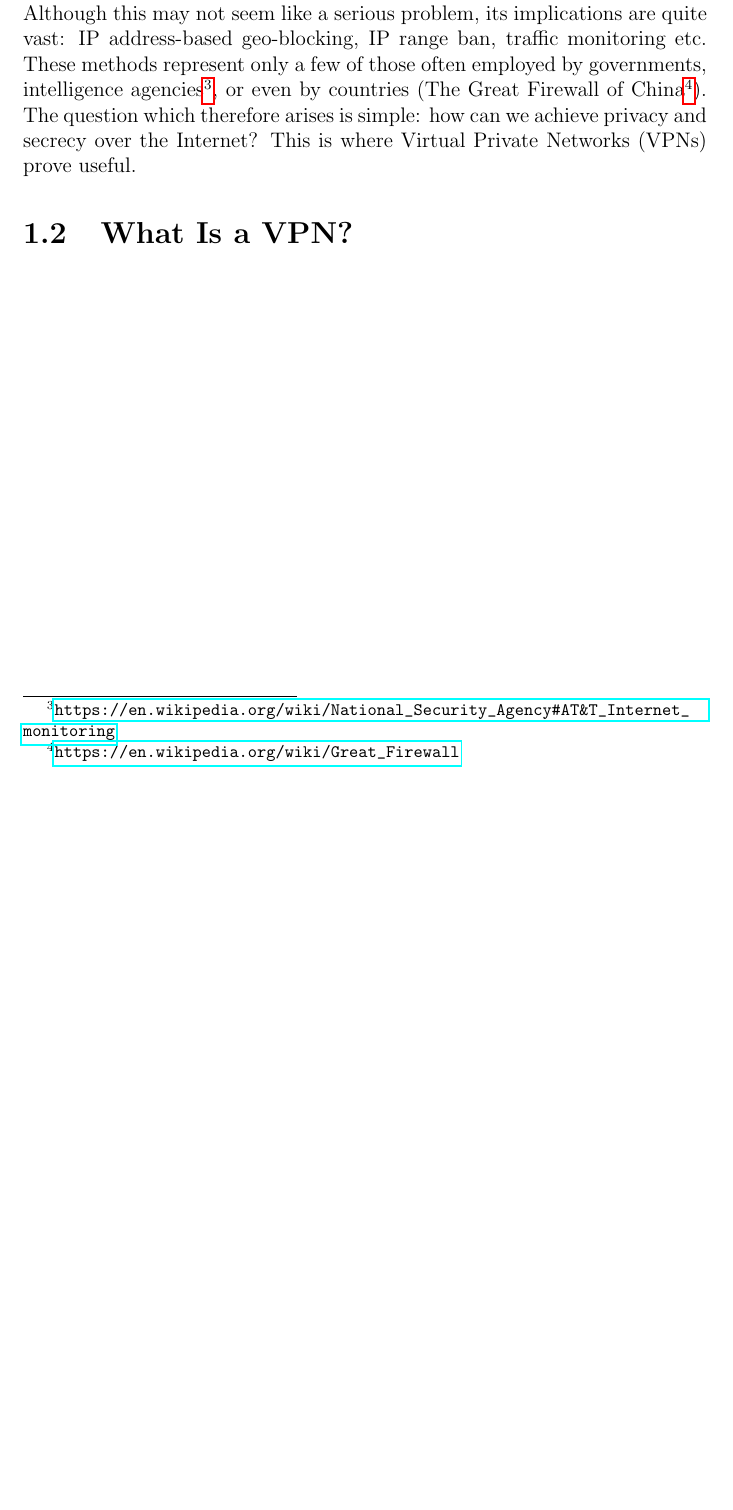
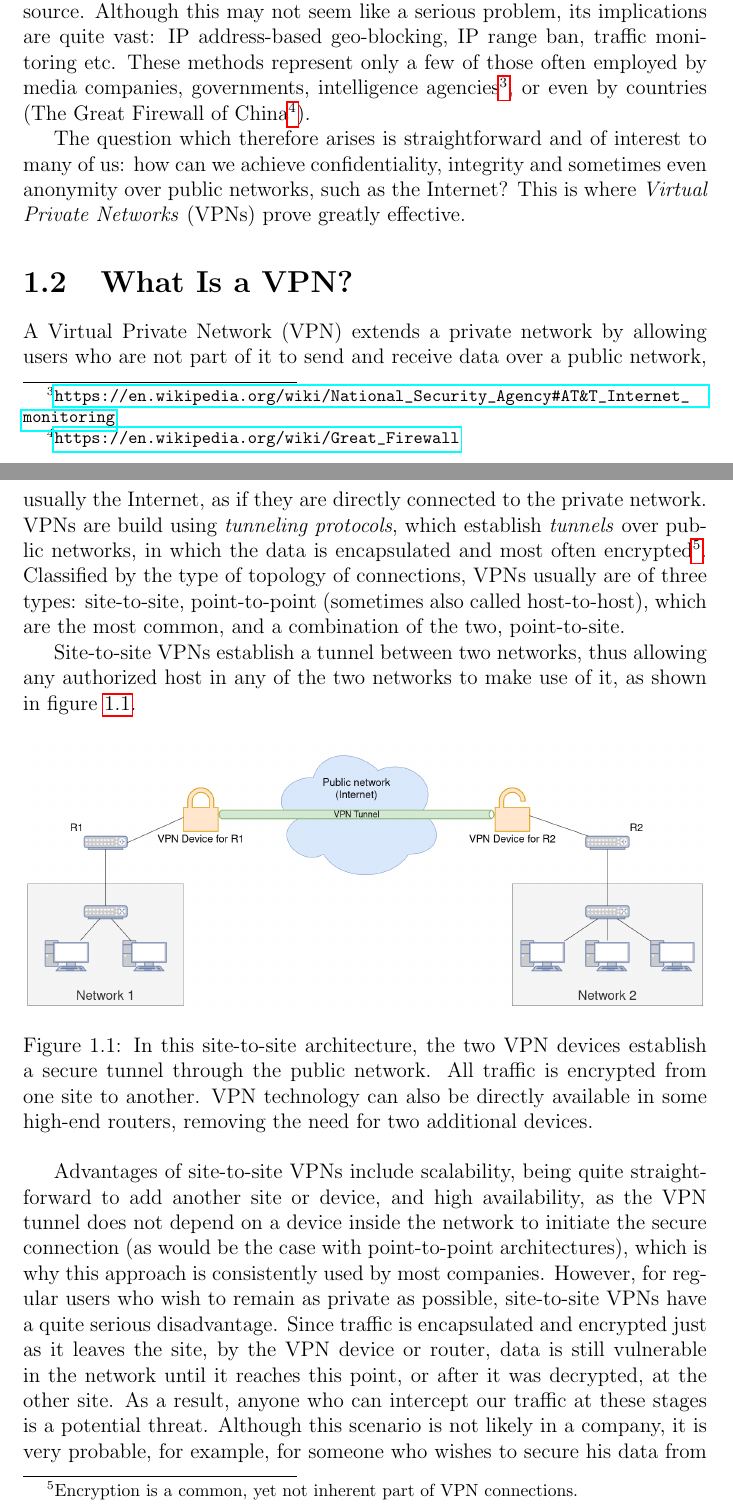
Before and after one commit to BogdanIonesq/goipsec, a LaTeX thesis (docs/thesis.tex): part of page 4 of 4 before the commit and two parts of pages 4 and 5 of 6 after it, the two joined at a grey line, cut so that both start at the same text, the shorter picture padded with empty space. Compiled offline with pdfLaTeX.

Commit message:
start section 2

```diff
--- a/docs/thesis.tex
+++ b/docs/thesis.tex
@@ -22,5 +22,20 @@
 
-		Unfortunately, as we will see in further chapters, protocols such as HTTPS only provide confidentiality and integrity, not anonymity, because our network packets will still have our public IPv4 or IPv6 address as a source. Although this may not seem like a serious problem, its implications are quite vast: IP address-based geo-blocking, IP range ban, traffic monitoring etc. These methods represent only a few of those often employed by governments, intelligence agencies\footnote{\url{https://en.wikipedia.org/wiki/National_Security_Agency\#AT&T_Internet_monitoring}}, or even by countries (The Great Firewall of China\footnote{\url{https://en.wikipedia.org/wiki/Great_Firewall}}). The question which therefore arises is simple: how can we achieve privacy and secrecy over the Internet? This is where Virtual Private Networks (VPNs) prove useful.
+		Confidentiality and integrity over networks is also a crucial need for most companies. These usually maintain one or more private networks inside their offices, and only from within these controlled networks employees can access necessary resources. However, these resources must also be available to employees who may be connected to another (possibly also private) network. Such remote access allows employees to work from any part of the world, possibly in case of time-critical emergencies, where response time is vital. This connection must be encrypted in order to prevent traffic sniffing and provide integrity by allowing only authorized users to access the company's private networks. If these conditions are not met, severe breaches often occur, generally leading to a tremendous amount of sensitive data being leaked.
+
+	By now you might be thinking how important it is that an application encrypts its data. Unfortunately, sometimes it does not even matter which application we are using! Our outgoing network packets, regardless of what application we are using, will still have our public IPv4 or IPv6 address as a source. Although this may not seem like a serious problem, its implications are quite vast: IP address-based geo-blocking, IP range ban, traffic monitoring etc. These methods represent only a few of those often employed by media companies, governments, intelligence agencies\footnote{\url{https://en.wikipedia.org/wiki/National_Security_Agency\#AT&T_Internet_monitoring}}, or even by countries (The Great Firewall of China\footnote{\url{https://en.wikipedia.org/wiki/Great_Firewall}}).
+
+	The question which therefore arises is straightforward and of interest to many of us: how can we achieve confidentiality, integrity and sometimes even anonymity over public networks, such as the Internet? This is where \textit{Virtual Private Networks} (VPNs) prove greatly effective.
 
 		\section{What Is a VPN?}
+		A Virtual Private Network (VPN) extends a private network by allowing users who are not part of it to send and receive data over a public network, usually the Internet, as if they are directly connected to the private network. VPNs are build using \textit{tunneling protocols}, which establish \textit{tunnels} over public networks, in which the data is encapsulated and most often encrypted\footnote{Encryption is a common, yet not inherent part of VPN connections.}. Classified by the type of topology of connections, VPNs usually are of three types: site-to-site, point-to-point (sometimes also called host-to-host), which are the most common, and a combination of the two, point-to-site.
+
+		Site-to-site VPNs establish a tunnel between two networks, thus allowing any authorized host in any of the two networks to make use of it, as shown in figure \ref{fig:site-to-site_VPN}.
+		\begin{figure}[h]
+			\includegraphics[width=\textwidth]{site-to-site_VPN}
+			\centering
+			\caption{In this site-to-site architecture, the two VPN devices establish a secure tunnel through the public network. All traffic is encrypted from one site to another. VPN technology can also be directly available in some high-end routers, removing the need for two additional devices.}
+			\label{fig:site-to-site_VPN}
+		\end{figure}
+
+		Advantages of site-to-site VPNs include scalability, being quite straightforward to add another site or device, and high availability, as the VPN tunnel does not depend on a device inside the network to initiate the secure connection (as would be the case with point-to-point architectures), which is why this approach is consistently used by most companies. However, for regular users who wish to remain as private as possible, site-to-site VPNs have a quite serious disadvantage. Since traffic is encapsulated and encrypted just as it leaves the site, by the VPN device or router, data is still vulnerable in the network until it reaches this point, or after it was decrypted, at the other site. As a result, anyone who can intercept our traffic at these stages is a potential threat. Although this scenario is not likely in a company, it is very probable, for example, for someone who wishes to secure his data from a public place which offers free Internet connection, such as a coffee shop or restaurant.
 \end{document}
```
Also changed, not shown: docs/figures/site-to-site_VPN.png (added), docs/thesis.pdf, docs/thesis.tex (2 more changed lines).
